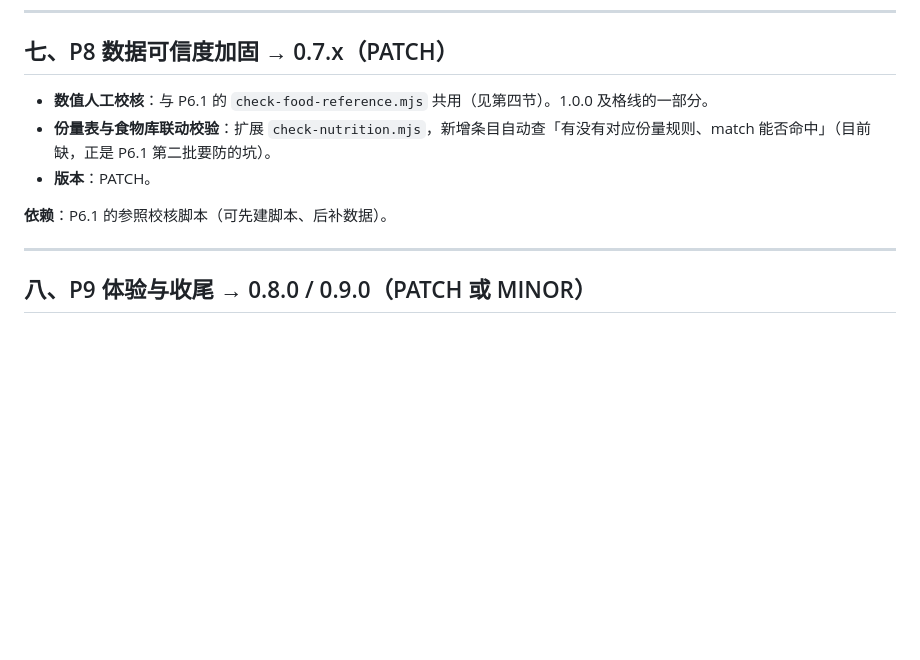
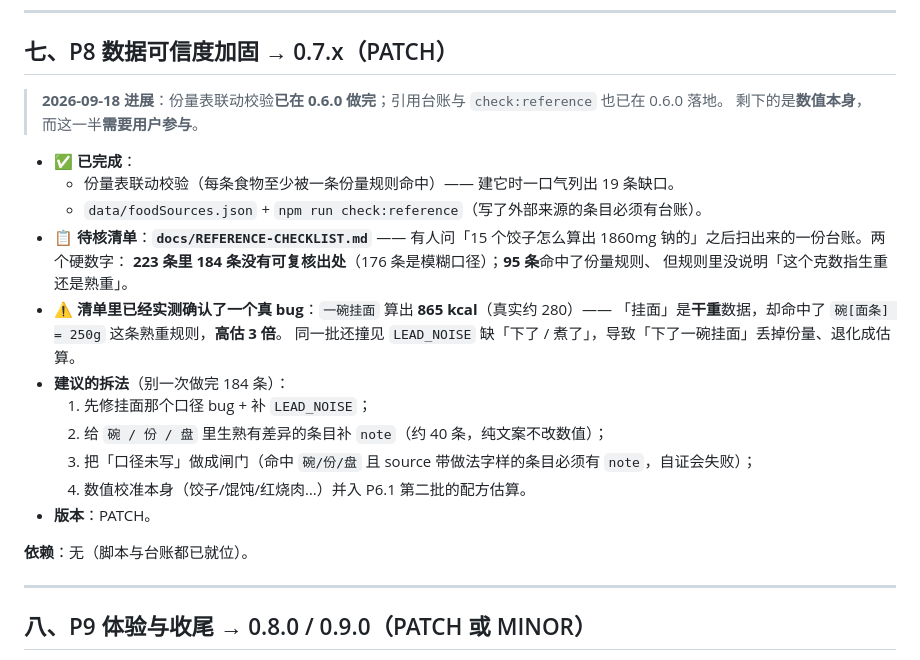
Before and after one commit to Orang1ver/yuanqi-ledger, a Markdown page: docs/ROADMAP.md, the part around the change. Rendered like a GitHub page; blank space fills up the shorter version.

```diff
--- a/docs/ROADMAP.md
+++ b/docs/ROADMAP.md
@@ -265,11 +265,27 @@
 
 ## 七、P8 数据可信度加固 → 0.7.x（PATCH）
 
-- **数值人工校核**：与 P6.1 的 `check-food-reference.mjs` 共用（见第四节）。1.0.0 及格线的一部分。
-- **份量表与食物库联动校验**：扩展 `check-nutrition.mjs`，新增条目自动查「有没有对应份量规则、match 能否命中」（目前缺，正是 P6.1 第二批要防的坑）。
+> **2026-09-18 进展**：份量表联动校验**已在 0.6.0 做完**；引用台账与 `check:reference` 也已在 0.6.0 落地。
+> 剩下的是**数值本身**，而这一半**需要用户参与**。
+
+- **✅ 已完成**：
+  - 份量表联动校验（每条食物至少被一条份量规则命中）—— 建它时一口气列出 19 条缺口。
+  - `data/foodSources.json` + `npm run check:reference`（写了外部来源的条目必须有台账）。
+- **📋 待核清单**：**`docs/REFERENCE-CHECKLIST.md`** ——
+  有人问「15 个饺子怎么算出 1860mg 钠的」之后扫出来的一份台账。两个硬数字：
+  **223 条里 184 条没有可复核出处**（176 条是模糊口径）；**95 条**命中了份量规则、
+  但规则里没说明「这个克数指生重还是熟重」。
+- **⚠️ 清单里已经实测确认了一个真 bug**：`一碗挂面` 算出 **865 kcal**（真实约 280）——
+  「挂面」是**干重**数据，却命中了 `碗[面条] = 250g` 这条熟重规则，**高估 3 倍**。
+  同一批还撞见 `LEAD_NOISE` 缺「下了 / 煮了」，导致「下了一碗挂面」丢掉份量、退化成估算。
+- **建议的拆法**（别一次做完 184 条）：
+  1. 先修挂面那个口径 bug + 补 `LEAD_NOISE`；
+  2. 给 `碗 / 份 / 盘` 里生熟有差异的条目补 `note`（约 40 条，纯文案不改数值）；
+  3. 把「口径未写」做成闸门（命中 `碗/份/盘` 且 source 带做法字样的条目必须有 `note`，自证会失败）；
+  4. 数值校准本身（饺子/馄饨/红烧肉…）并入 P6.1 第二批的配方估算。
 - **版本**：PATCH。
 
-**依赖**：P6.1 的参照校核脚本（可先建脚本、后补数据）。
+**依赖**：无（脚本与台账都已就位）。
 
 ---
 
```
Also changed, not shown: docs/REFERENCE-CHECKLIST.md (added, +146 -0 lines).
